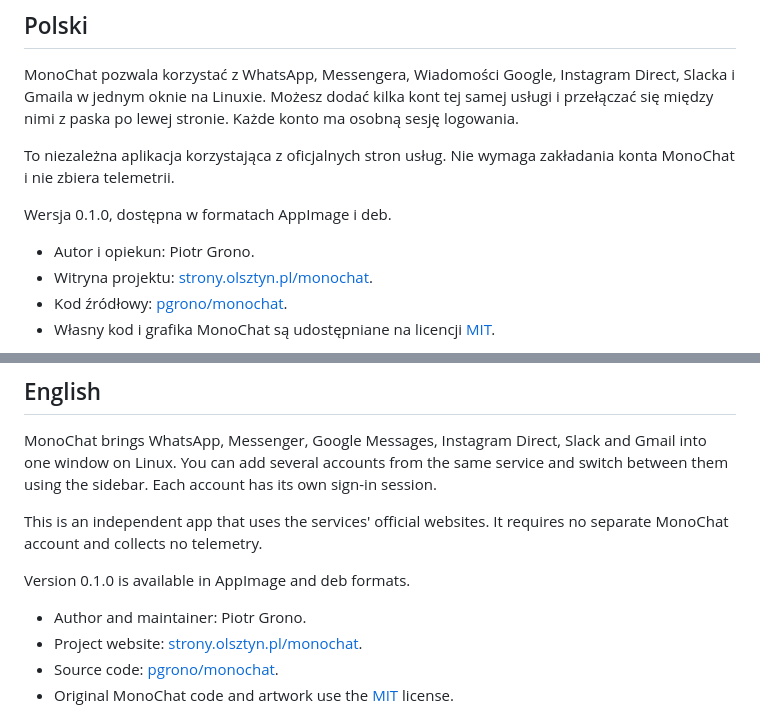
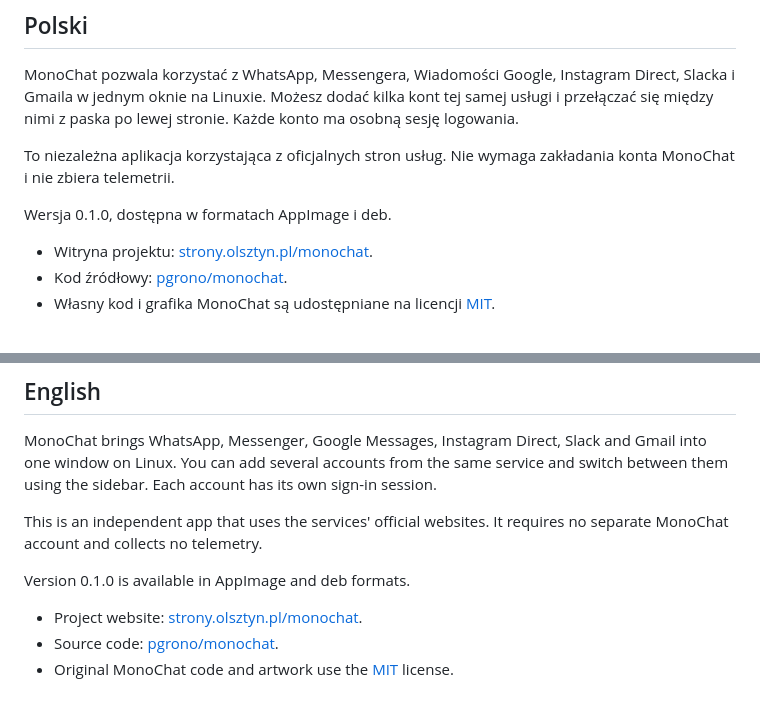
Before and after one commit to pgrono/monochat, a Markdown page: README.md, 2 parts joined by grey strips. GitHub-like rendering.

Commit message:
Remove author details from README

```diff
--- a/README.md
+++ b/README.md
@@ -10,7 +10,6 @@ To niezależna aplikacja korzystająca z oficjalnych stron usług. Nie wymaga za
 
 Wersja 0.1.0, dostępna w formatach AppImage i deb.
 
-- Autor i opiekun: Piotr Grono.
 - Witryna projektu: [strony.olsztyn.pl/monochat](https://strony.olsztyn.pl/monochat).
 - Kod źródłowy: [pgrono/monochat](https://github.com/pgrono/monochat).
 - Własny kod i grafika MonoChat są udostępniane na licencji [MIT](LICENSE).
@@ -87,7 +86,6 @@ This is an independent app that uses the services' official websites. It require
 
 Version 0.1.0 is available in AppImage and deb formats.
 
-- Author and maintainer: Piotr Grono.
 - Project website: [strony.olsztyn.pl/monochat](https://strony.olsztyn.pl/monochat).
 - Source code: [pgrono/monochat](https://github.com/pgrono/monochat).
 - Original MonoChat code and artwork use the [MIT](LICENSE) license.
```
